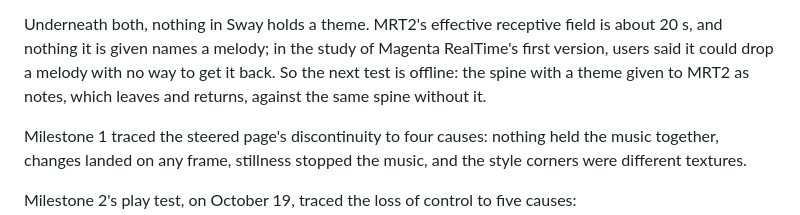
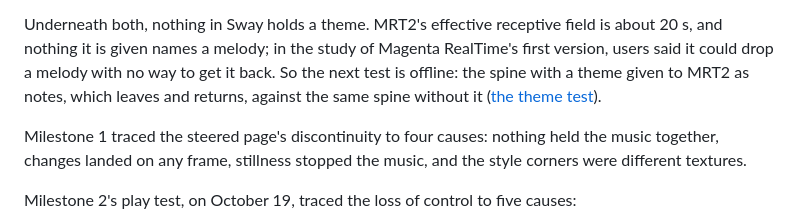
Before and after one commit to Audiofool934/sway, a Markdown page: docs/v2-design.md, the part around the change. GitHub-like rendering.

```diff
--- a/docs/v2-design.md
+++ b/docs/v2-design.md
@@ -96,7 +96,7 @@ Against the spine, the conductor removed what held the music together and weaken
 
 Underneath both, nothing in Sway holds a theme.
 MRT2's effective receptive field is about 20 s, and nothing it is given names a melody; in the study of Magenta RealTime's first version, users said it could drop a melody with no way to get it back.
-So the next test is offline: the spine with a theme given to MRT2 as notes, which leaves and returns, against the same spine without it.
+So the next test is offline: the spine with a theme given to MRT2 as notes, which leaves and returns, against the same spine without it ([the theme test](steered-page.md#the-theme-test)).
 
 Milestone 1 traced the steered page's discontinuity to four causes: nothing held the music together, changes landed on any frame, stillness stopped the music, and the style corners were different textures.
 
```
Also changed, not shown: docs/project-status.md (+1 -0 lines), docs/steered-page.md (+55 -0 lines).
